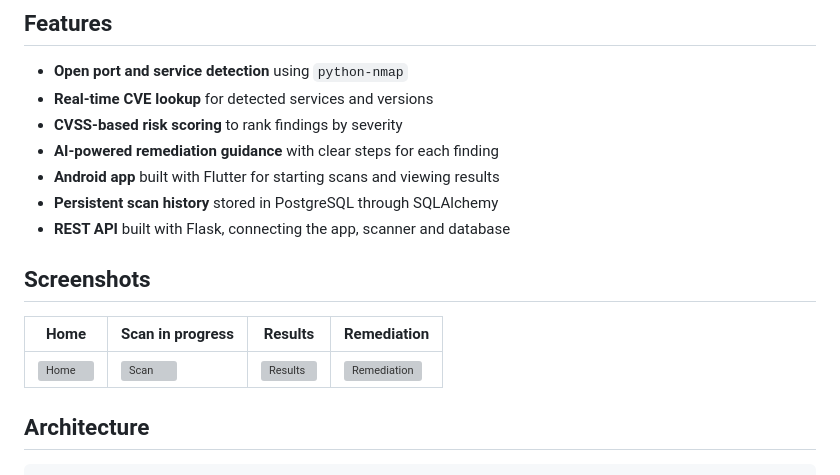
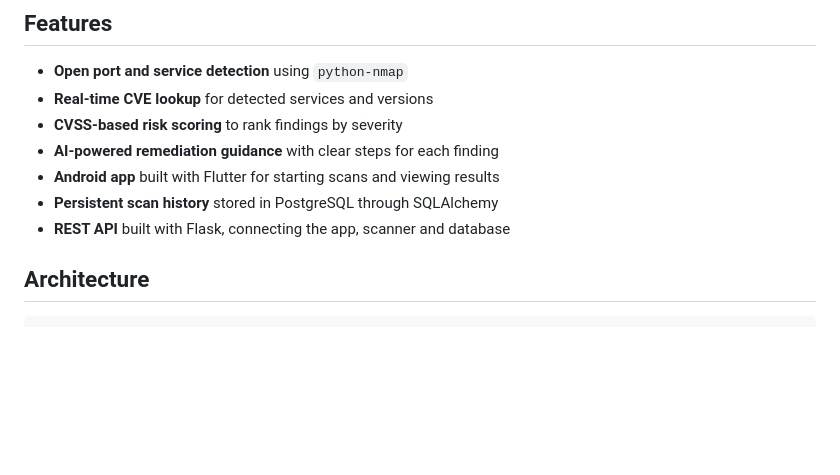
Before and after one commit to Awab-Ahmed-Os/NVS, a Markdown page: README.md, the part around the change. GitHub-like rendering; blank space fills up the shorter version; grey boxes are pictures that could not be loaded.

Commit message:
Remove screenshots section from README
Removed the screenshots section from the README.

```diff
--- a/README.md
+++ b/README.md
@@ -46,14 +46,6 @@ Checking a network for vulnerabilities by hand means running a scanner, searchin
 - **Android app** built with Flutter for starting scans and viewing results
 - **Persistent scan history** stored in PostgreSQL through SQLAlchemy
 - **REST API** built with Flask, connecting the app, scanner and database
-
-## Screenshots
-
-<!-- Add 3 to 4 screenshots to a /docs/screenshots folder and update the paths below -->
-
-| Home | Scan in progress | Results | Remediation |
-|------|------------------|---------|-------------|
-| ![Home](docs/screenshots/home.png) | ![Scan](docs/screenshots/scan.png) | ![Results](docs/screenshots/results.png) | ![Remediation](docs/screenshots/remediation.png) |
 
 ## Architecture
 
```
